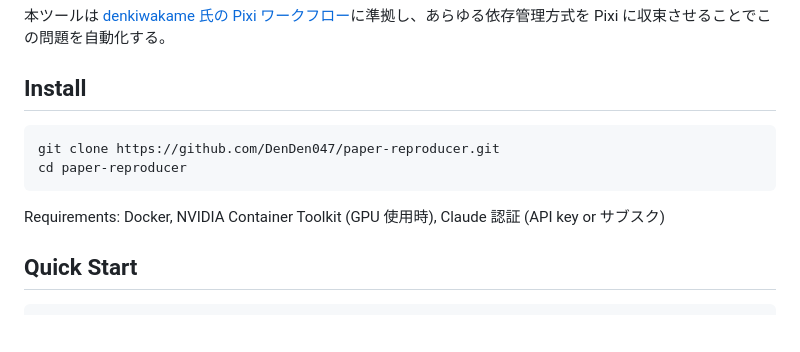
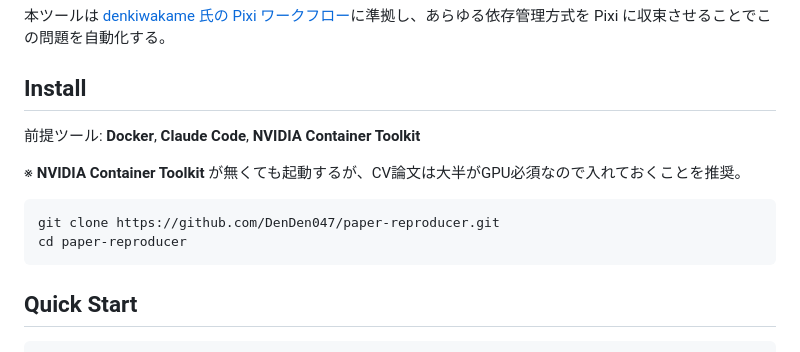
Before and after one commit to DenDen047/paper-reproducer, a Markdown page: README.md, the part around the change. Rendered like a GitHub page; blank space fills up the shorter version.

Commit message:
docs(readme): clarify prerequisites and recommend NVIDIA toolkit
前提ツールを Install セクションの冒頭に移動し、NVIDIA Container Toolkit
は必須ではないが CV 論文は GPU 前提が大半のため推奨と明記。

````diff
--- a/README.md
+++ b/README.md
@@ -10,12 +10,14 @@ CV 論文の GitHub リポジトリを、Claude Code エージェントで全自
 
 ## Install
 
+前提ツール: **Docker**, **Claude Code**, **NVIDIA Container Toolkit**
+
+※ **NVIDIA Container Toolkit** が無くても起動するが、CV論文は大半がGPU必須なので入れておくことを推奨。
+
 ```bash
 git clone https://github.com/DenDen047/paper-reproducer.git
 cd paper-reproducer
 ```
-
-Requirements: Docker, NVIDIA Container Toolkit (GPU 使用時), Claude 認証 (API key or サブスク)
 
 ## Quick Start
 
````
